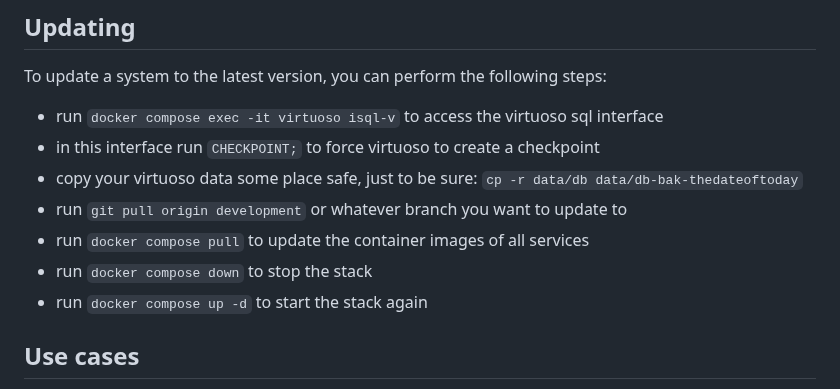
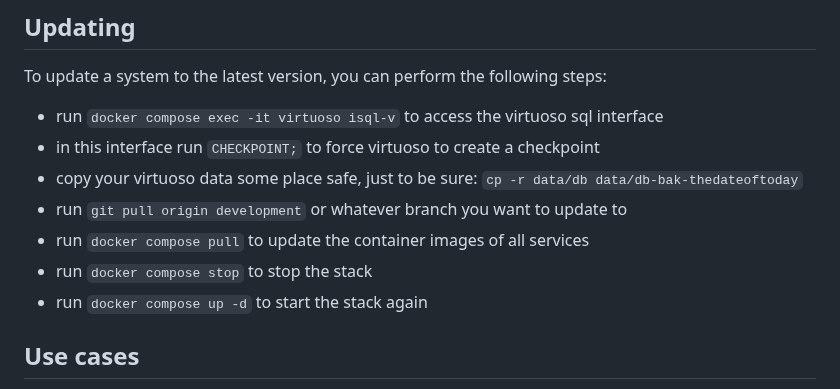
Before and after one commit to lblod/app-decide, a Markdown page: README.md, the part around the change. GitHub-like rendering.

Commit message:
stop instead of down sounds safer

```diff
--- a/README.md
+++ b/README.md
@@ -244,7 +244,7 @@ To update a system to the latest version, you can perform the following steps:
 - copy your virtuoso data some place safe, just to be sure: `cp -r data/db data/db-bak-thedateoftoday`
 - run `git pull origin development` or whatever branch you want to update to
 - run `docker compose pull` to update the container images of all services
-- run `docker compose down` to stop the stack
+- run `docker compose stop` to stop the stack
 - run `docker compose up -d` to start the stack again
 
 ## Use cases
```
